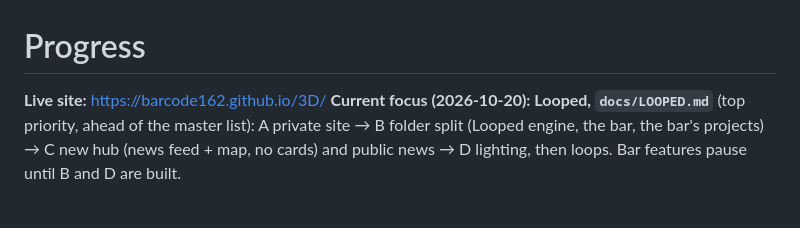
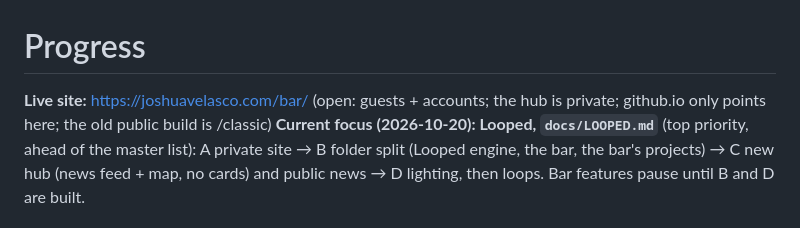
Before and after one commit to Barcode162/3D, a Markdown page: PROGRESS.md, the part around the change. Drawn GitHub-style.

Commit message:
Progress: live at joshuavelasco.com/bar (760a152)
Co-Authored-By: Claude Opus 5.5 <noreply@anthropic.com>
Claude-Session: https://claude.ai/code/session_014SZwToWgBSv23fdatFYCfa

```diff
--- a/PROGRESS.md
+++ b/PROGRESS.md
@@ -1,6 +1,6 @@
 # Progress
 
-**Live site:** https://barcode162.github.io/3D/
+**Live site:** https://joshuavelasco.com/bar/ (open: guests + accounts; the hub is private; github.io only points here; the old public build is /classic)
 **Current focus (2026-10-20): Looped, `docs/LOOPED.md`** (top priority, ahead of
 the master list): A private site → B folder split (Looped engine, the bar,
 the bar's projects) → C new hub (news feed + map, no cards) and public news →
```
